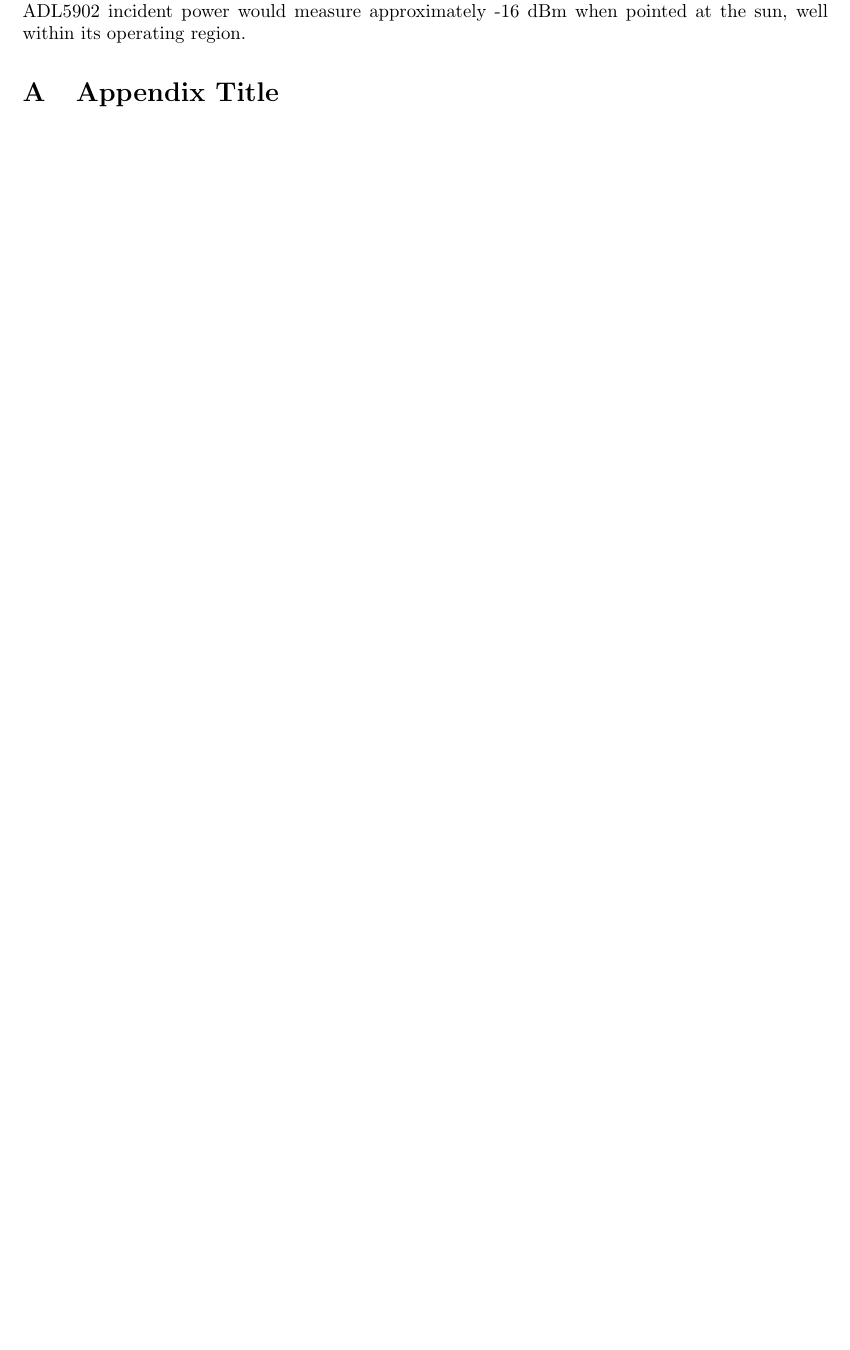
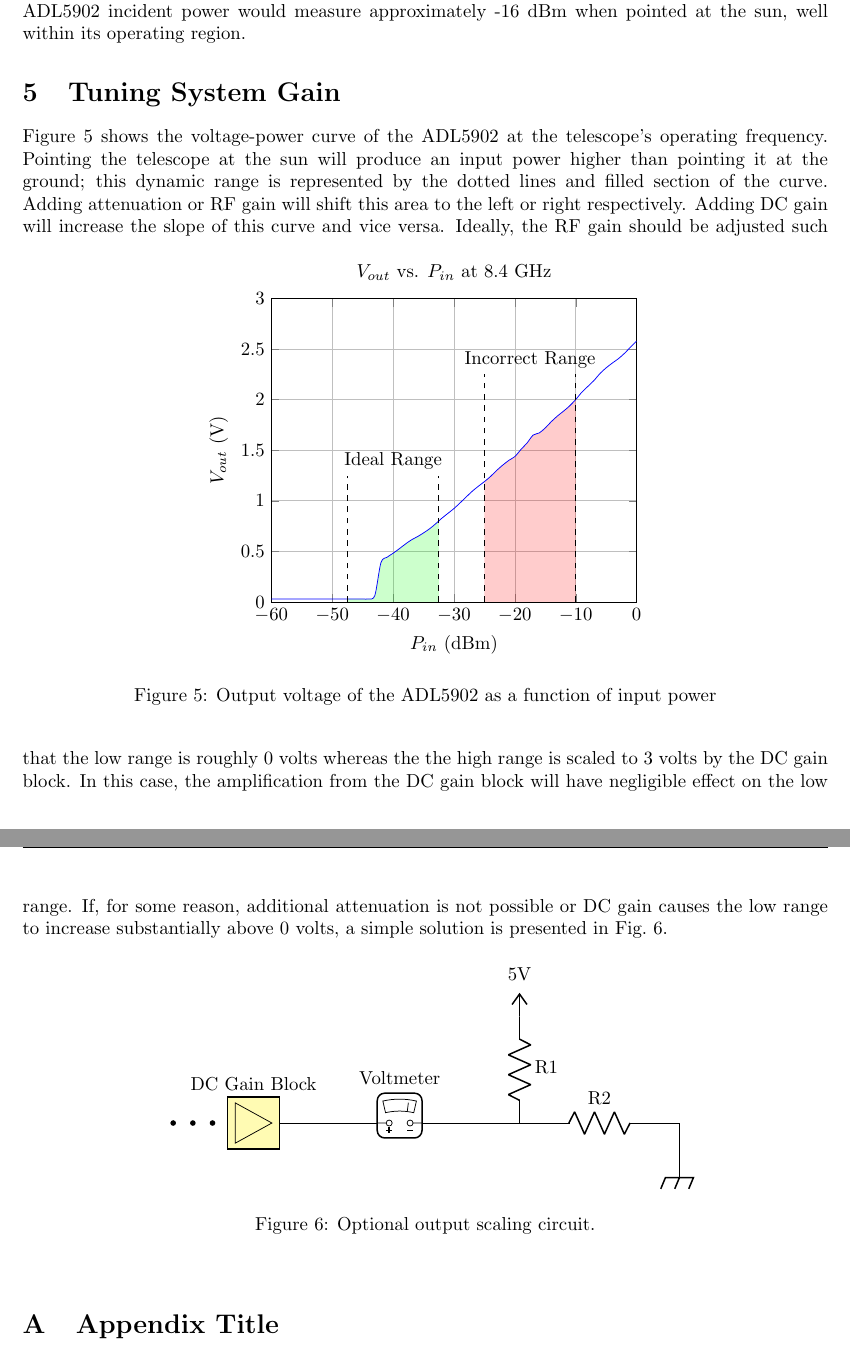
Before and after one commit to RomiFC/Solar-Telescope-Redesign, a LaTeX document (Report/002.35.25.05.20-002-REP-SolarTeleRedesign.tex): part of page 8 of 8 before the commit and two parts of pages 8 and 9 of 9 after it, the two joined at a grey line, cut so that both start at the same text, the shorter picture padded with empty space. Compiled offline with pdfLaTeX.

Commit message:
New report section: Tuning System Gain

```diff
--- a/Report/002.35.25.05.20-002-REP-SolarTeleRedesign.tex
+++ b/Report/002.35.25.05.20-002-REP-SolarTeleRedesign.tex
@@ -6,6 +6,7 @@
 \usepackage{geometry}
 \usepackage{tikz}
 \usepackage{pgfplots}
+\usepgfplotslibrary{fillbetween}
 \pgfplotsset{compat=1.18}
 \pgfplotsset{hide xscale/.style={/pgfplots/xtick scale label code/.code={}}}
 \pgfplotsset{hide yscale/.style={/pgfplots/ytick scale label code/.code={}}}
@@ -341,8 +343,81 @@ This measurement is about 5 dB greater than calculated but is within the degree
 The 4 LNAs and single 6dB attenuator chosen provide a combined 66 dB of gain; thus, the ADL5902 incident power would measure approximately -16 dBm when pointed at the sun, well within its operating region.
 
 
+\section{Tuning System Gain}
+Figure~\ref{fig:vpcurve} shows the voltage-power curve of the ADL5902 at the telescope's operating frequency. Pointing the telescope at the sun will produce an input power higher than pointing it at the ground; this dynamic range is represented by the dotted lines and filled section of the curve. Adding attenuation or RF gain will shift this area to the left or right respectively. Adding DC gain will increase the slope of this curve and vice versa.
+\begin{figure}[!h]
+\begin{center}
+    \begin{tikzpicture}
+        \begin{axis}[
+            title=$V_{out}$ vs. $P_{in}$ at 8.4 GHz,
+            xlabel={$P_{in}$ (dBm)},
+            ylabel={$V_{out}$ (V)},
+            grid=major,
+            xmin=-60, xmax=0,
+            ymin=0, ymax=3,
+            xtick={-60,-50,...,0},
+            ytick={0,0.5,...,3},
+            legend style = {
+                align = left,
+                cells = {anchor=east},
+                legend pos=outer north east,
+                }
+                ]
+                \path[name path=xaxis] (axis cs:-60,0) -- (axis cs:0,0);
+                \addplot[smooth, blue, name path=f] table [x=Pin,y=Vout] {data/Vout vs Pin.txt};
+
+                \addplot[opacity=0.2, green] fill between [of=f and xaxis, soft clip={domain=-47.5:-32.5}];
+                \draw[dashed] (axis cs:-47.5,0) -- (-47.5, 1.25);
+                \draw[dashed] (axis cs:-32.5,0) -- (-32.5, 1.25);
+                \draw (axis cs:-40,1.25)
+                node[anchor=south]{Ideal Range};
+
+                \addplot[opacity=0.2, red] fill between [of=f and xaxis, soft clip={domain=-25:-10}];
+                \draw[dashed] (axis cs:-25,0) -- (-25, 2.25);
+                \draw[dashed] (axis cs:-10,0) -- (-10, 2.25);
+                \draw (axis cs:-17.5,2.25)
+                node[anchor=south]{Incorrect Range};
+            \end{axis}
+\end{tikzpicture}
+\caption{Output voltage of the ADL5902 as a function of input power}
+\label{fig:vpcurve}
+\end{center}
+\end{figure}
+Ideally, the RF gain should be adjusted such that the low range is roughly 0 volts whereas the the high range is scaled to 3 volts by the DC gain block. In this case, the amplification from the DC gain block will have negligible effect on the low range. If, for some reason, additional attenuation is not possible or DC gain causes the low range to increase substantially above 0 volts, a simple solution is presented in Fig.~\ref{fig:scalingcircuit}.
+\begin{figure}[!h]
+    \begin{center}
+        \begin{circuitikz}
+            \draw(0, 0)
+            node[ampshape, anchor=east, boxed, fill=yellow!30](amp){}
+            -- ++ (1, 0)
+            to[qvprobe = Voltmeter] ++ (2.5,0)
+            -- ++ (1,0)
+            coordinate (p1)
+            to[R, l=R2] ++ (3,0)
+            -| ++ (0, -0.5)
+            node[cground]{};
+
+            \draw(p1)
+            to[R, l_=R1] ++ (0, 2)
+            node[vcc]{5V};
+            \draw[
+                line width = 3pt,
+                line cap = round,
+                dash pattern = on 0pt off 3.5\pgflinewidth,
+                ] (amp.west)
+               ++ (-8pt, 0)
+            -- ++ (-1, 0);
+            \draw(amp.north)
+            node[anchor=south]{DC Gain Block};
+        \end{circuitikz}
+    \caption{Optional output scaling circuit.}\label{fig:scalingcircuit}
+    \end{center}
+\end{figure}
+
+
 \appendix
 \section{Appendix Title}
 
 
+
 \end{document}
```
Also changed, not shown: Report/data/Vout vs Pin.txt (added, +62 -0 lines), Report/002.35.25.05.20-002-REP-SolarTeleRedesign.pdf, Report/002.35.25.05.20-002-REP-SolarTeleRedesign.tex (1 more changed lines), 9 other files.
